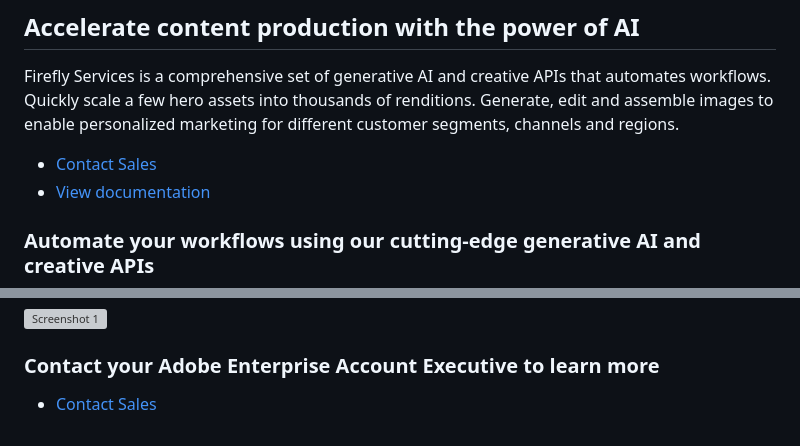
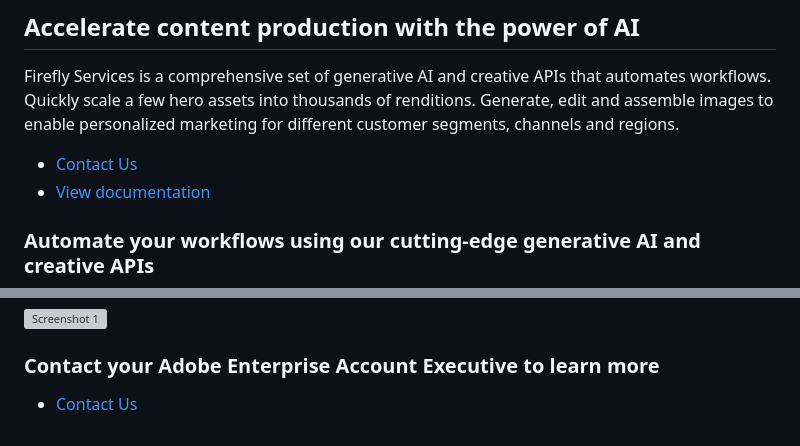
Before and after one commit to AdobeDocs/ff-services, a Markdown page: src/pages/index.md, 2 parts joined by grey strips. Drawn GitHub-style; grey boxes are pictures that could not be loaded.

Commit message:
Changed Sales to Us

```diff
--- a/src/pages/index.md
+++ b/src/pages/index.md
@@ -62,7 +62,7 @@ import bodyVideo from "../videos/ado_5727_firefly_UC3_MASTER_ProRes_20240322c_re
 
 Firefly Services is a comprehensive set of generative AI and creative APIs that automates workflows.  Quickly scale a few hero assets into thousands of renditions.  Generate, edit and assemble images to enable personalized marketing for different customer segments, channels and regions.
 
-- [Contact Sales](faas.md)
+- [Contact Us](faas.md)
 - [View documentation](https://developer.adobe.com/firefly-services/docs)
 
 <TextBlock slots="heading" className="fireflyAnnouncement" theme="light"/>
@@ -203,4 +203,4 @@ Increase speed to market, reduce costs, and drive customer engagement and revenu
 
 ### Contact your Adobe Enterprise Account Executive to learn more
 
-- [Contact Sales](faas.md)
+- [Contact Us](faas.md)
```
